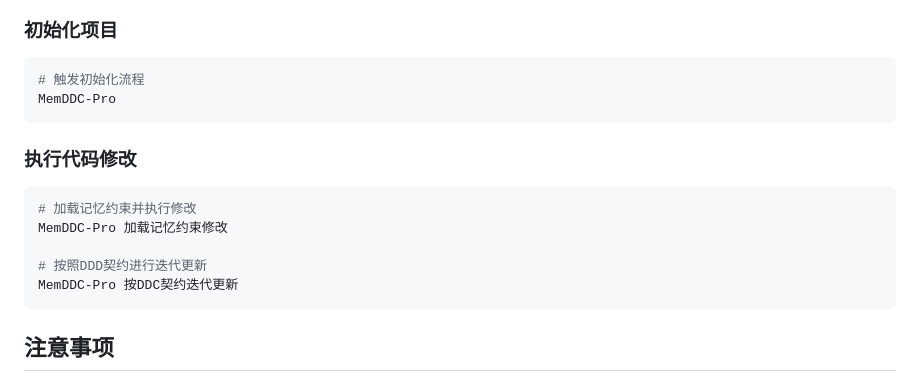
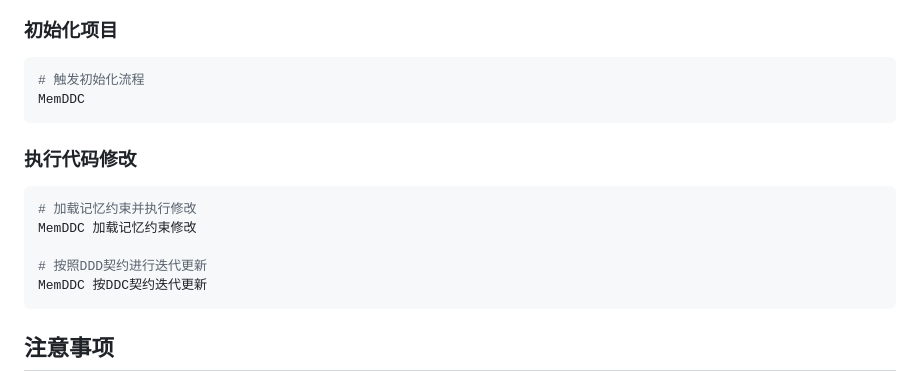
Before and after one commit to qihao123/memddc-ai-skill, a Markdown page: SKILL.md, the part around the change. GitHub-like rendering.

Commit message:
移除 SKILL.md 中剩余的 MemDDC-Pro 引用

````diff
--- a/SKILL.md
+++ b/SKILL.md
@@ -126,17 +126,17 @@
 
 ```bash
 # 触发初始化流程
-MemDDC-Pro
+MemDDC
 ```
 
 ### 执行代码修改
 
 ```bash
 # 加载记忆约束并执行修改
-MemDDC-Pro 加载记忆约束修改
+MemDDC 加载记忆约束修改
 
 # 按照DDD契约进行迭代更新
-MemDDC-Pro 按DDC契约迭代更新
+MemDDC 按DDC契约迭代更新
 ```
 
 ## 注意事项
````
